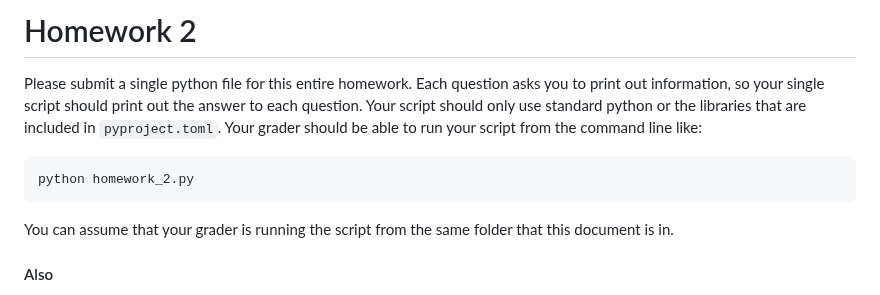
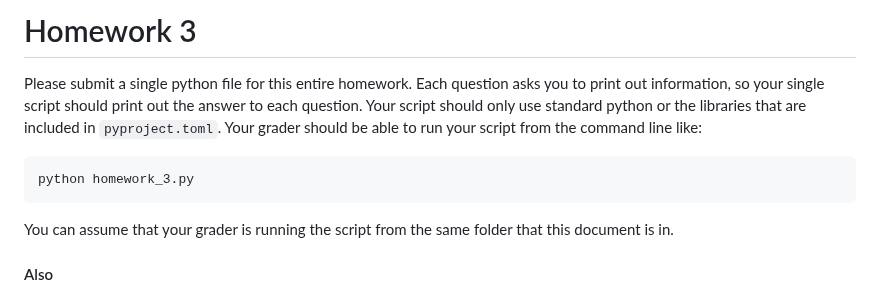
Before and after one commit to jacopotagliabue/MLSys-NYU-2023, a Markdown page: weeks/06/homework_3.md, the part around the change. Rendered like a GitHub page.

````diff
--- a/weeks/06/homework_3.md
+++ b/weeks/06/homework_3.md
@@ -1,9 +1,9 @@
-# Homework 2
+# Homework 3
 
 Please submit a single python file for this entire homework. Each question asks you to print out information, so your single script should print out the answer to each question. Your script should only use standard python or the libraries that are included in `pyproject.toml`. Your grader should be able to run your script from the command line like:
 
 ```commandline
-python homework_2.py
+python homework_3.py
 ```
 
 You can assume that your grader is running the script from the same folder that this document is in.
````
